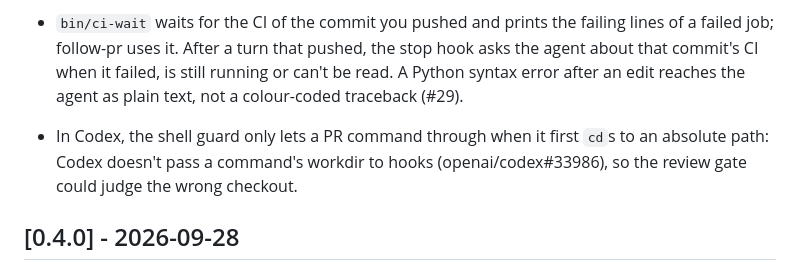
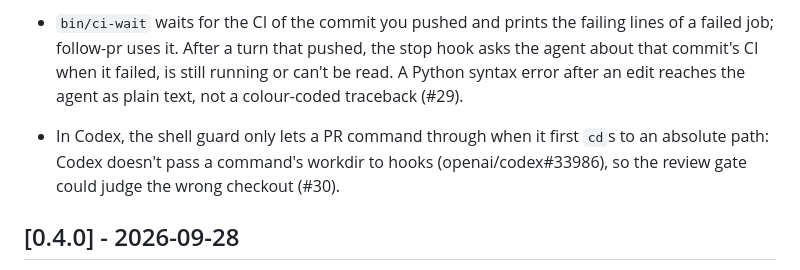
Before and after one commit to alopezari/agents-kit, a Markdown page: CHANGELOG.md, the part around the change. GitHub-like rendering.

Commit message:
Add the PR number to the CHANGELOG
Co-Authored-By: Claude <noreply@anthropic.com>

```diff
--- a/CHANGELOG.md
+++ b/CHANGELOG.md
@@ -14,7 +14,7 @@ Each pull request adds a line under Unreleased; CI checks it, unless the pull re
 - Specs are built test first: each criterion's test is seen failing before the code, and the self-review asks for that output. `install.sh --doctor`, and with it the weekly health check, warns when Codex no longer runs, naming a dangling link. The shell guard blocks `rm -rf ~` when the home directory is reached through a symlink, and the kit's hook tests no longer touch your `~/.agents` (#27).
 - triage names each dependency a change adds (package.json, composer.json, requirements, go.mod, Cargo.toml, deps.txt) and sends it to the Maintainability lens. Specs record the decisions of one-way doors in `## Decisions`, which the lint checks and the PR description reuses. The stop hook asks once about each changed code file the spec's Change map doesn't name, and the syntax check after editing a Python file no longer writes bytecode into the repo (#28).
 - `bin/ci-wait` waits for the CI of the commit you pushed and prints the failing lines of a failed job; follow-pr uses it. After a turn that pushed, the stop hook asks the agent about that commit's CI when it failed, is still running or can't be read. A Python syntax error after an edit reaches the agent as plain text, not a colour-coded traceback (#29).
-- In Codex, the shell guard only lets a PR command through when it first `cd`s to an absolute path: Codex doesn't pass a command's workdir to hooks (openai/codex#33986), so the review gate could judge the wrong checkout.
+- In Codex, the shell guard only lets a PR command through when it first `cd`s to an absolute path: Codex doesn't pass a command's workdir to hooks (openai/codex#33986), so the review gate could judge the wrong checkout (#30).
 
 ## [0.4.0] - 2026-09-28
 
```
